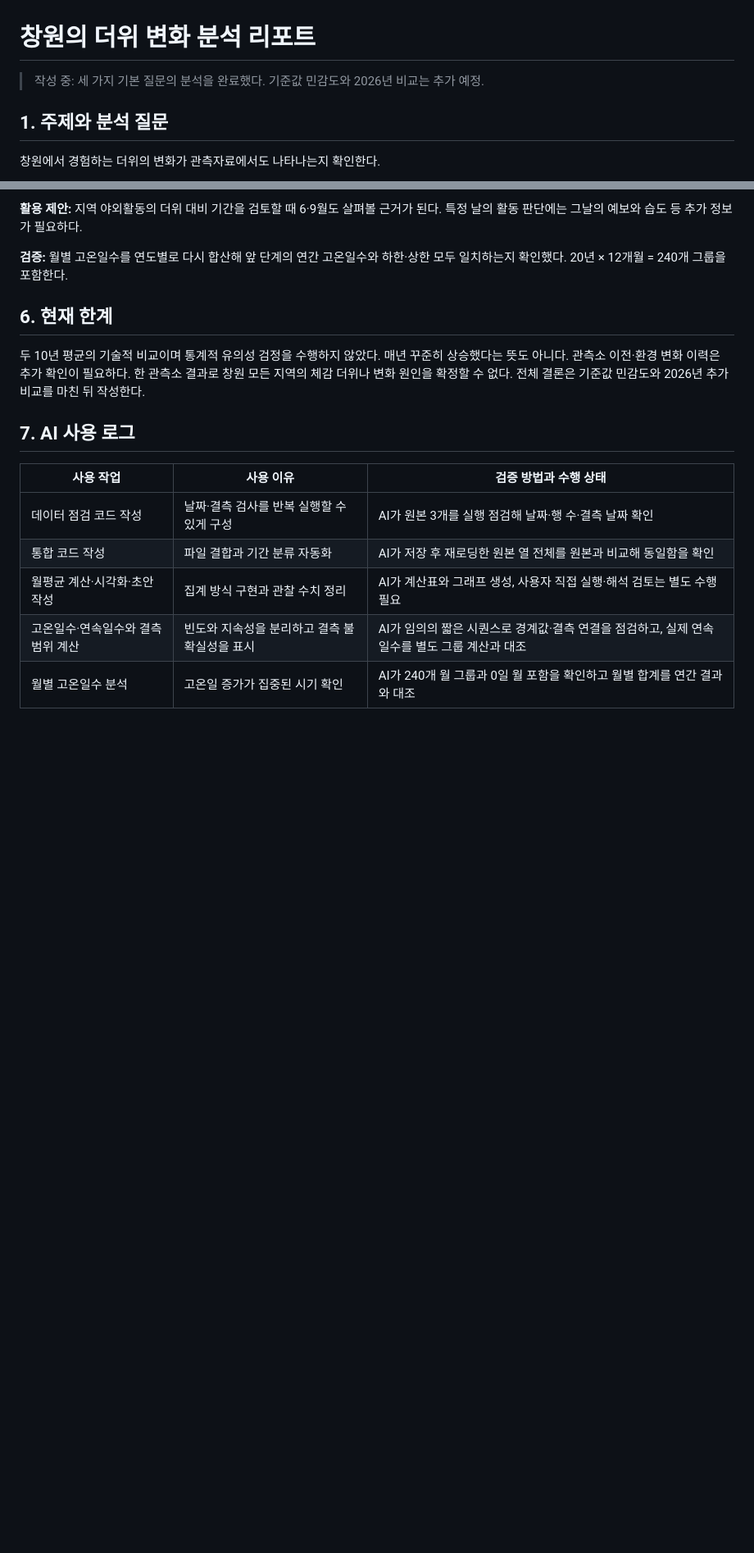
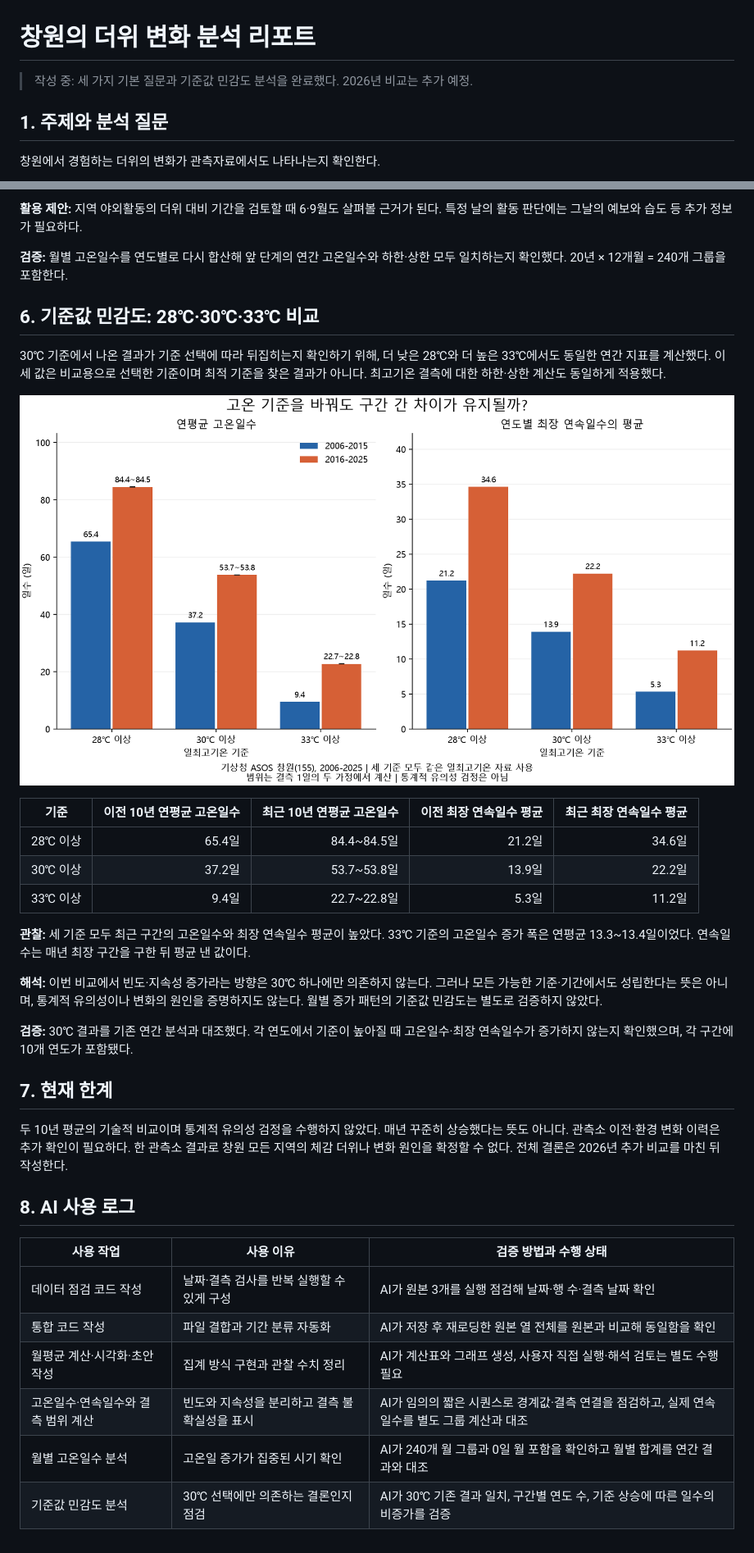
Before and after one commit to codyssey-seungmin/M1-1, a Markdown page: REPORT.md, 2 parts joined by grey strips. Shown at 82% size. Rendered like a GitHub page; pictures changed too: images/04_threshold_comparison.png (added); blank space fills up the shorter version.

```diff
--- a/REPORT.md
+++ b/REPORT.md
@@ -1,6 +1,6 @@
 # 창원의 더위 변화 분석 리포트
 
-> 작성 중: 세 가지 기본 질문의 분석을 완료했다. 기준값 민감도와 2026년 비교는 추가 예정.
+> 작성 중: 세 가지 기본 질문과 기준값 민감도 분석을 완료했다. 2026년 비교는 추가 예정.
 
 ## 1. 주제와 분석 질문
 
@@ -111,14 +111,40 @@
 **검증:** 월별 고온일수를 연도별로 다시 합산해 앞 단계의 연간 고온일수와
 하한·상한 모두 일치하는지 확인했다. 20년 × 12개월 = 240개 그룹을 포함한다.
 
-## 6. 현재 한계
+## 6. 기준값 민감도: 28℃·30℃·33℃ 비교
+
+30℃ 기준에서 나온 결과가 기준 선택에 따라 뒤집히는지 확인하기 위해,
+더 낮은 28℃와 더 높은 33℃에서도 동일한 연간 지표를 계산했다.
+이 세 값은 비교용으로 선택한 기준이며 최적 기준을 찾은 결과가 아니다.
+최고기온 결측에 대한 하한·상한 계산도 동일하게 적용했다.
+
+![기준값별 고온일수와 최장 연속일수 비교](images/04_threshold_comparison.png)
+
+| 기준 | 이전 10년 연평균 고온일수 | 최근 10년 연평균 고온일수 | 이전 최장 연속일수 평균 | 최근 최장 연속일수 평균 |
+|---|---:|---:|---:|---:|
+| 28℃ 이상 | 65.4일 | 84.4~84.5일 | 21.2일 | 34.6일 |
+| 30℃ 이상 | 37.2일 | 53.7~53.8일 | 13.9일 | 22.2일 |
+| 33℃ 이상 | 9.4일 | 22.7~22.8일 | 5.3일 | 11.2일 |
+
+**관찰:** 세 기준 모두 최근 구간의 고온일수와 최장 연속일수 평균이 높았다.
+33℃ 기준의 고온일수 증가 폭은 연평균 13.3~13.4일이었다.
+연속일수는 매년 최장 구간을 구한 뒤 평균 낸 값이다.
+
+**해석:** 이번 비교에서 빈도·지속성 증가라는 방향은 30℃ 하나에만 의존하지 않는다.
+그러나 모든 가능한 기준·기간에서도 성립한다는 뜻은 아니며, 통계적 유의성이나
+변화의 원인을 증명하지도 않는다. 월별 증가 패턴의 기준값 민감도는 별도로 검증하지 않았다.
+
+**검증:** 30℃ 결과를 기존 연간 분석과 대조했다. 각 연도에서 기준이 높아질 때
+고온일수·최장 연속일수가 증가하지 않는지 확인했으며, 각 구간에 10개 연도가 포함됐다.
+
+## 7. 현재 한계
 
 두 10년 평균의 기술적 비교이며 통계적 유의성 검정을 수행하지 않았다.
 매년 꾸준히 상승했다는 뜻도 아니다. 관측소 이전·환경 변화 이력은 추가 확인이 필요하다.
 한 관측소 결과로 창원 모든 지역의 체감 더위나 변화 원인을 확정할 수 없다.
-전체 결론은 기준값 민감도와 2026년 추가 비교를 마친 뒤 작성한다.
+전체 결론은 2026년 추가 비교를 마친 뒤 작성한다.
 
-## 7. AI 사용 로그
+## 8. AI 사용 로그
 
 | 사용 작업 | 사용 이유 | 검증 방법과 수행 상태 |
 |---|---|---|
@@ -127,3 +153,4 @@
 | 월평균 계산·시각화·초안 작성 | 집계 방식 구현과 관찰 수치 정리 | AI가 계산표와 그래프 생성, 사용자 직접 실행·해석 검토는 별도 수행 필요 |
 | 고온일수·연속일수와 결측 범위 계산 | 빈도와 지속성을 분리하고 결측 불확실성을 표시 | AI가 임의의 짧은 시퀀스로 경계값·결측 연결을 점검하고, 실제 연속일수를 별도 그룹 계산과 대조 |
 | 월별 고온일수 분석 | 고온일 증가가 집중된 시기 확인 | AI가 240개 월 그룹과 0일 월 포함을 확인하고 월별 합계를 연간 결과와 대조 |
+| 기준값 민감도 분석 | 30℃ 선택에만 의존하는 결론인지 점검 | AI가 30℃ 기존 결과 일치, 구간별 연도 수, 기준 상승에 따른 일수의 비증가를 검증 |
```
Also changed, not shown: README.md (+2 -1 lines), 3 other files.
